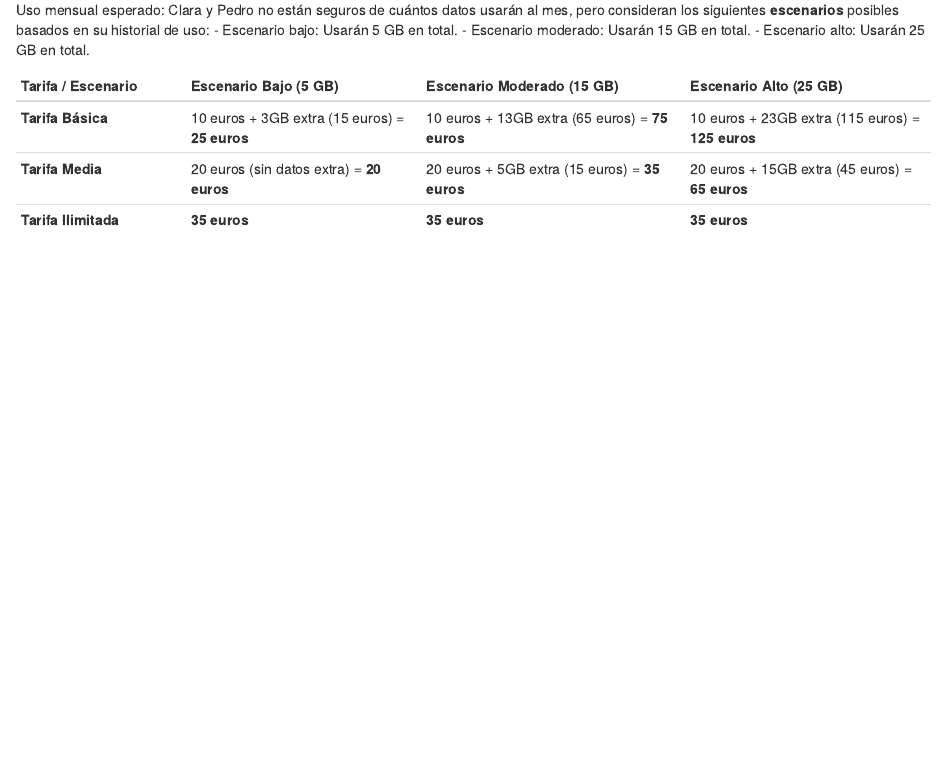
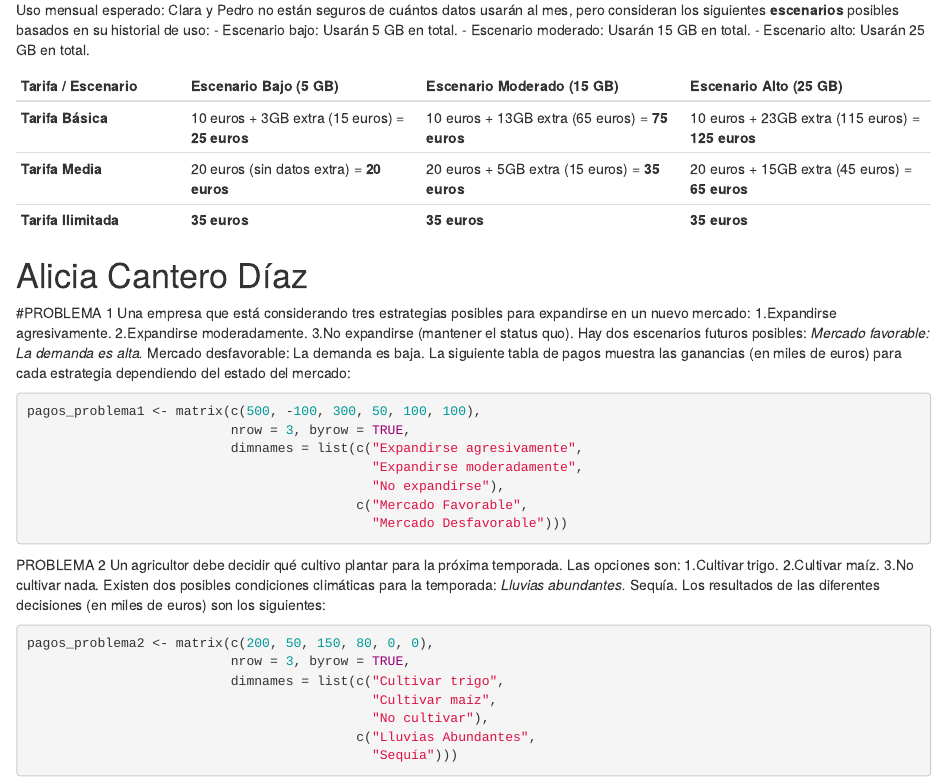
Before and after one commit to paulafermac/trabajo01grupotd2024, an R Markdown document (Enunciados_ProblemasGrupo1.Rmd): the page in a window 1100 px wide, from 1920 px down. Rendered offline with R 4.5, knitr and Pandoc, with nearby package versions; some code elsewhere in the file could not run offline.

Commit message:
Update Enunciados_ProblemasGrupo1.Rmd

````diff
--- a/Enunciados_ProblemasGrupo1.Rmd
+++ b/Enunciados_ProblemasGrupo1.Rmd
@@ -115,3 +115,42 @@ Clara y Pedro no están seguros de cuántos datos usarán al mes, pero considera
 | **Tarifa Básica** | 10 euros + 3GB extra (15 euros) = **25 euros** | 10 euros + 13GB extra (65 euros) = **75 euros** | 10 euros + 23GB extra (115 euros) = **125 euros** |
 | **Tarifa Media**      | 20 euros (sin datos extra) = **20 euros** | 20 euros + 5GB extra (15 euros) = **35 euros** | 20 euros + 15GB extra (45 euros) = **65 euros** |
 | **Tarifa Ilimitada**  | **35 euros**              | **35 euros**                | **35 euros**                |
+
+# Alicia Cantero Díaz
+
+#PROBLEMA 1
+Una empresa que está considerando tres estrategias posibles para expandirse en un nuevo mercado:
+  1.Expandirse agresivamente.
+  2.Expandirse moderadamente.
+  3.No expandirse (mantener el status quo).
+Hay dos escenarios futuros posibles:
+  *Mercado favorable: La demanda es alta.
+  *Mercado desfavorable: La demanda es baja.
+La siguiente tabla de pagos muestra las ganancias (en miles de euros) para cada estrategia dependiendo del estado del mercado:
+```{r}
+pagos_problema1 <- matrix(c(500, -100, 300, 50, 100, 100),
+                          nrow = 3, byrow = TRUE,
+                          dimnames = list(c("Expandirse agresivamente",
+                                            "Expandirse moderadamente",
+                                            "No expandirse"),
+                                          c("Mercado Favorable",
+                                            "Mercado Desfavorable")))
+```
+PROBLEMA 2
+Un agricultor debe decidir qué cultivo plantar para la próxima temporada. Las opciones son:
+  1.Cultivar trigo.
+  2.Cultivar maíz.
+  3.No cultivar nada.
+Existen dos posibles condiciones climáticas para la temporada:
+  *Lluvias abundantes.
+  *Sequía.
+Los resultados de las diferentes decisiones (en miles de euros) son los siguientes:
+```{r}
+pagos_problema2 <- matrix(c(200, 50, 150, 80, 0, 0),
+                          nrow = 3, byrow = TRUE,
+                          dimnames = list(c("Cultivar trigo",
+                                            "Cultivar maíz",
+                                            "No cultivar"),
+                                          c("Lluvias Abundantes",
+                                            "Sequía")))
+```
````
